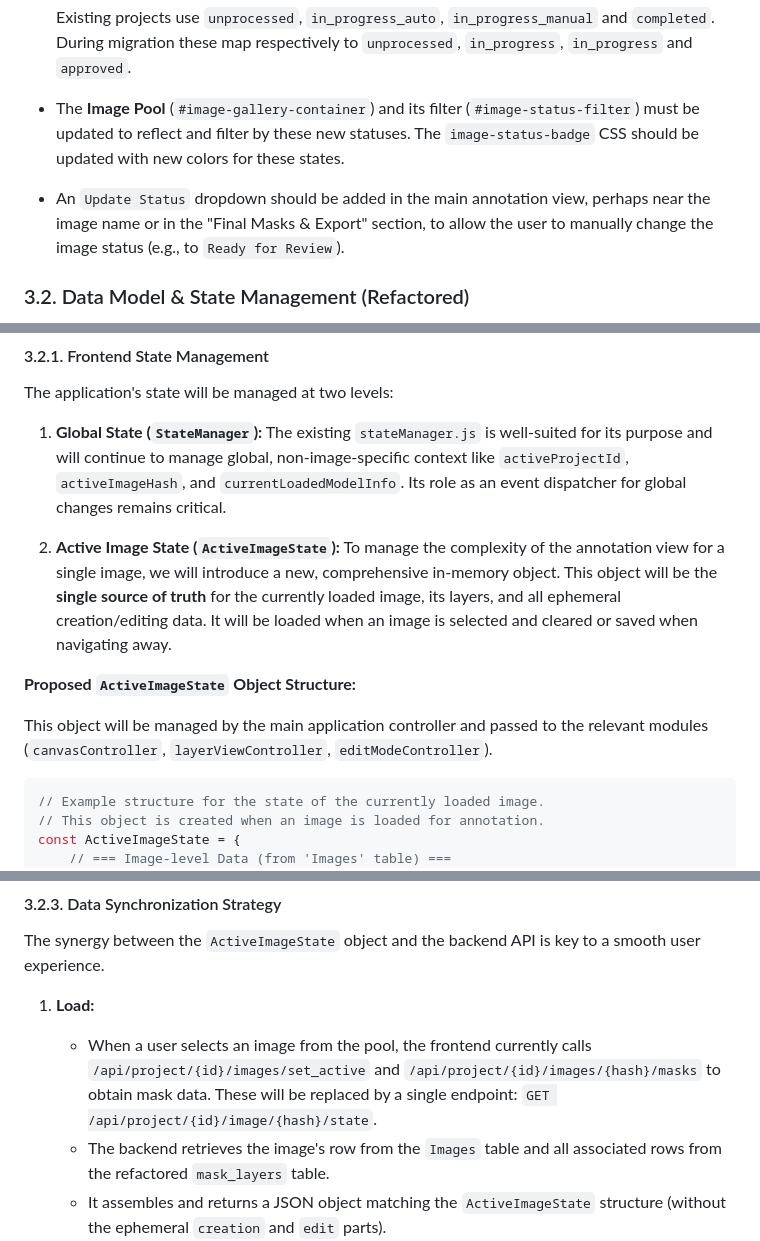
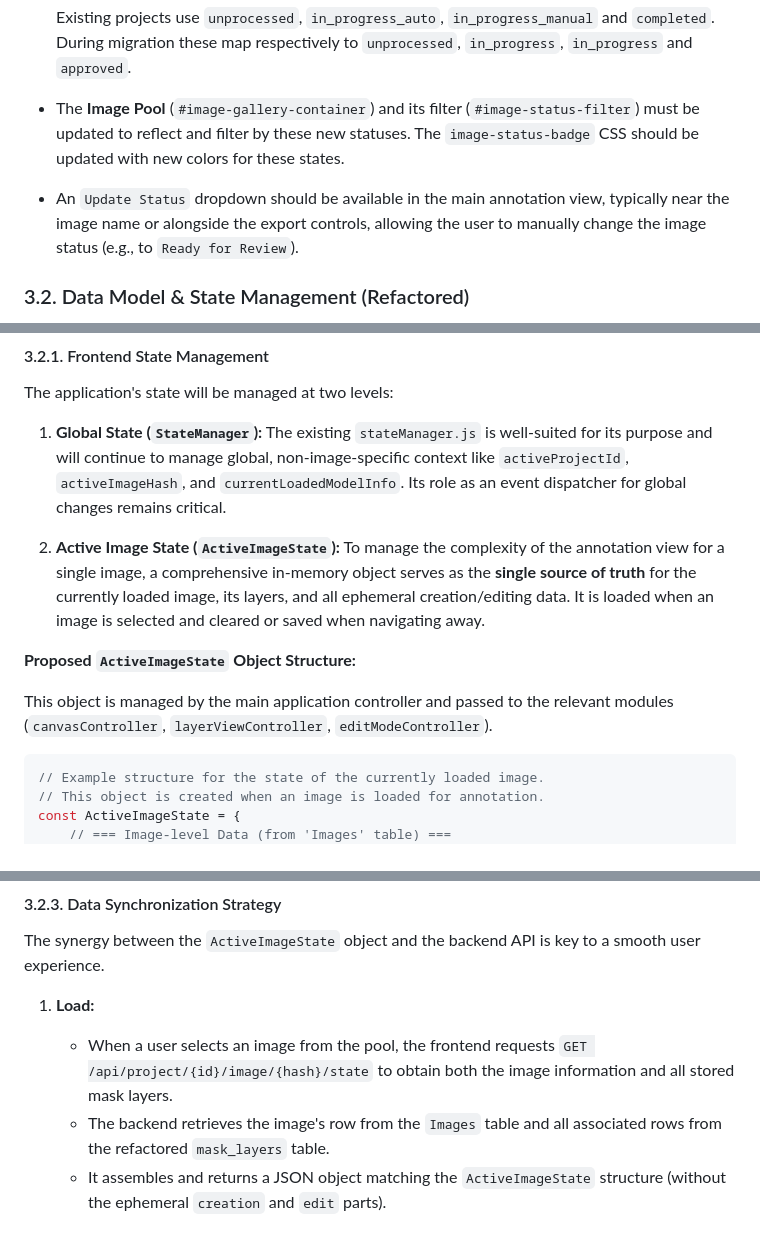
Before and after one commit to Udhul/SAM-Batcher, a Markdown page: docs/annotation_workflow_specification.md, 3 parts joined by grey strips. Drawn GitHub-style.

````diff
--- a/docs/annotation_workflow_specification.md
+++ b/docs/annotation_workflow_specification.md
@@ -132,7 +134,7 @@ The canvas interaction will be modal, determined by whether a layer is selected
 
     Existing projects use `unprocessed`, `in_progress_auto`, `in_progress_manual` and `completed`.  During migration these map respectively to `unprocessed`, `in_progress`, `in_progress` and `approved`.
 *   The **Image Pool** (`#image-gallery-container`) and its filter (`#image-status-filter`) must be updated to reflect and filter by these new statuses. The `image-status-badge` CSS should be updated with new colors for these states.
-*   An `Update Status` dropdown should be added in the main annotation view, perhaps near the image name or in the "Final Masks & Export" section, to allow the user to manually change the image status (e.g., to `Ready for Review`).
+*   An `Update Status` dropdown should be available in the main annotation view, typically near the image name or alongside the export controls, allowing the user to manually change the image status (e.g., to `Ready for Review`).
 
 ### 3.2. Data Model & State Management (Refactored)
 
@@ -144,11 +146,11 @@ The application's state will be managed at two levels:
 
 1.  **Global State (`StateManager`):** The existing `stateManager.js` is well-suited for its purpose and will continue to manage global, non-image-specific context like `activeProjectId`, `activeImageHash`, and `currentLoadedModelInfo`. Its role as an event dispatcher for global changes remains critical.
 
-2.  **Active Image State (`ActiveImageState`):** To manage the complexity of the annotation view for a single image, we will introduce a new, comprehensive in-memory object. This object will be the **single source of truth** for the currently loaded image, its layers, and all ephemeral creation/editing data. It will be loaded when an image is selected and cleared or saved when navigating away.
+2.  **Active Image State (`ActiveImageState`):** To manage the complexity of the annotation view for a single image, a comprehensive in-memory object serves as the **single source of truth** for the currently loaded image, its layers, and all ephemeral creation/editing data. It is loaded when an image is selected and cleared or saved when navigating away.
 
 **Proposed `ActiveImageState` Object Structure:**
 
-This object will be managed by the main application controller and passed to the relevant modules (`canvasController`, `layerViewController`, `editModeController`).
+This object is managed by the main application controller and passed to the relevant modules (`canvasController`, `layerViewController`, `editModeController`).
 
 ```javascript
 // Example structure for the state of the currently loaded image.
@@ -246,7 +248,7 @@ Existing databases will need a migration script to split any rows that stored mu
 The synergy between the `ActiveImageState` object and the backend API is key to a smooth user experience.
 
 1.  **Load:**
-    *   When a user selects an image from the pool, the frontend currently calls `/api/project/{id}/images/set_active` and `/api/project/{id}/images/{hash}/masks` to obtain mask data.  These will be replaced by a single endpoint: `GET /api/project/{id}/image/{hash}/state`.
+    *   When a user selects an image from the pool, the frontend requests `GET /api/project/{id}/image/{hash}/state` to obtain both the image information and all stored mask layers.
     *   The backend retrieves the image's row from the `Images` table and all associated rows from the refactored `mask_layers` table.
     *   It assembles and returns a JSON object matching the `ActiveImageState` structure (without the ephemeral `creation` and `edit` parts).
     *   The frontend populates its local `ActiveImageState` with this data.
````
Also changed, not shown: other parts of docs/annotation_workflow_specification.md (+13 -11 lines).
